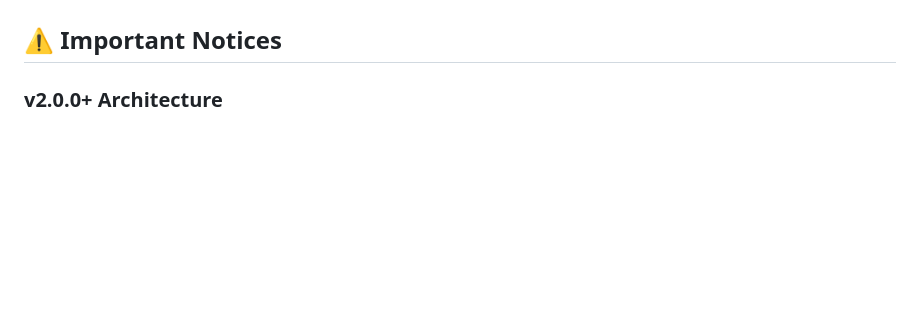
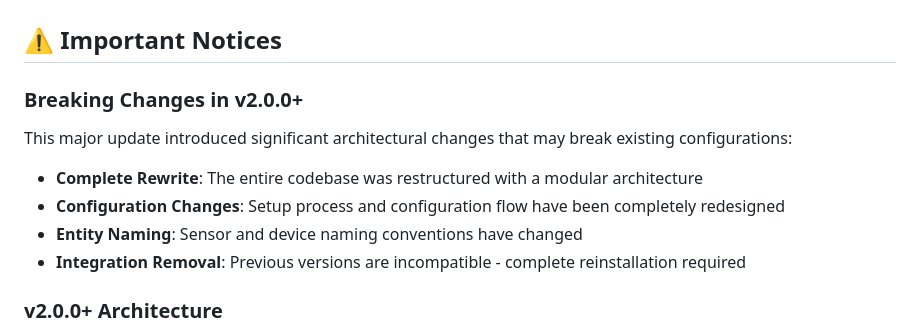
Before and after one commit to flip555/home_energy_hub, a Markdown page: README.md, the part around the change. Drawn GitHub-style; blank space fills up the shorter version.

```diff
--- a/README.md
+++ b/README.md
@@ -16,6 +16,14 @@ The wiki contains detailed guides for:
 - [Development](https://github.com/flip555/home_energy_hub/wiki/Development) - Contributing and extending the platform
 
 ## ⚠️ Important Notices
+
+### Breaking Changes in v2.0.0+
+This major update introduced significant architectural changes that may break existing configurations:
+
+- **Complete Rewrite**: The entire codebase was restructured with a modular architecture
+- **Configuration Changes**: Setup process and configuration flow have been completely redesigned
+- **Entity Naming**: Sensor and device naming conventions have changed
+- **Integration Removal**: Previous versions are incompatible - complete reinstallation required
 
 ### v2.0.0+ Architecture
 This major update introduced a modular architecture with clear separation between connectors, integrations, and core components. The platform now supports easy extension with new device integrations.
```
